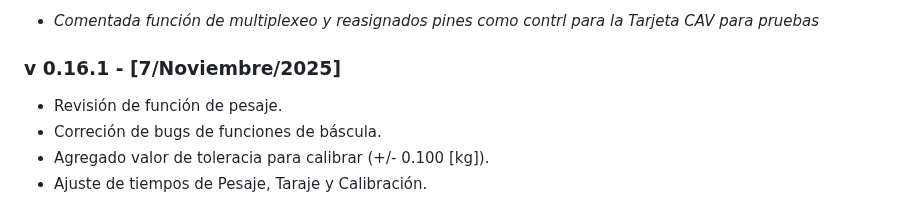
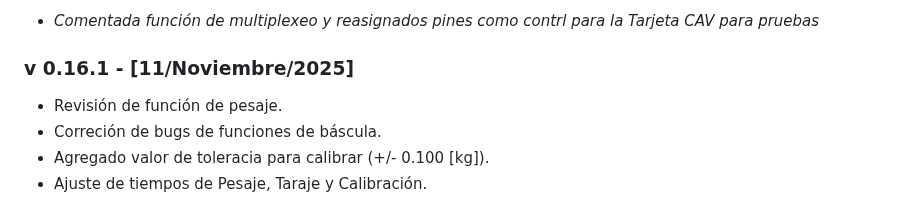
Before and after one commit to LESerrB/Torizon_Verdin, a Markdown page: README.md, the part around the change. Drawn GitHub-style.

```diff
--- a/README.md
+++ b/README.md
@@ -229,7 +229,7 @@ Este repositorio contiene configuraciones, scripts y/o aplicaciones diseñadas p
 - Asignado pines para multiplexar el funcionamiento entre Cambio de Modo de Operación, Altura Variable, Altura de Lámpara e Inclinación de Bacinete.
 * *Comentada función de multiplexeo y reasignados pines como contrl para la Tarjeta CAV para pruebas*
 
-### v 0.16.1 - [7/Noviembre/2025]
+### v 0.16.1 - [11/Noviembre/2025]
 - Revisión de función de pesaje.
 - Correción de bugs de funciones de báscula.
 - Agregado valor de toleracia para calibrar (+/- 0.100 [kg]).
```
